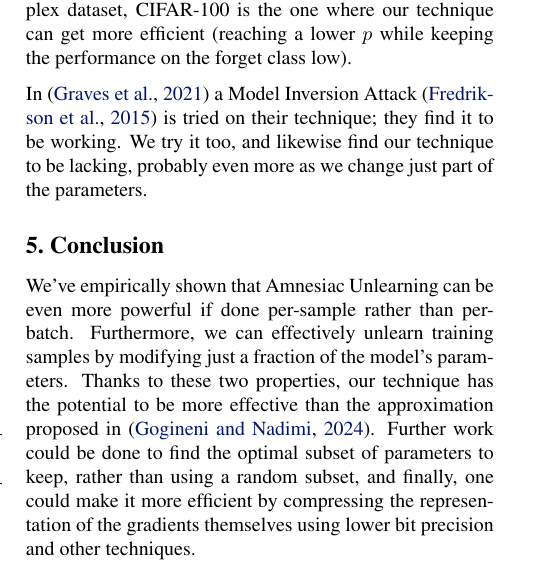
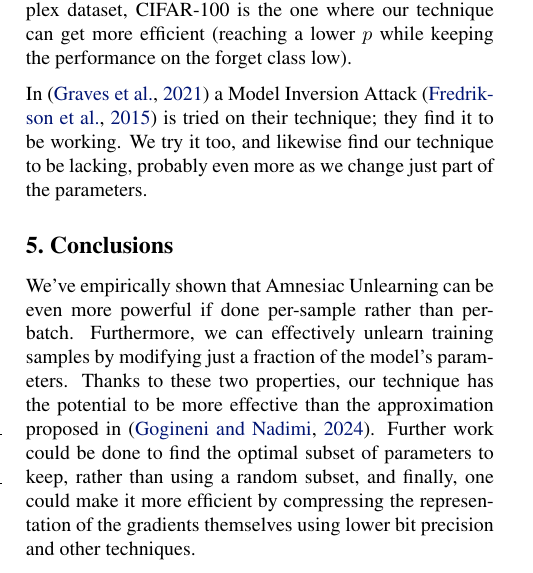
Before and after one commit to Davide-F5-Marincione/per-sample-amnesiac-unlearning, a LaTeX paper (doc/main.tex): part of one column of page 2 of 3, cut so that both start at the same text. Compiled offline with pdfLaTeX; a missing bibliography style is replaced by a similar one.

Commit message:
typo again

```diff
--- a/doc/main.tex
+++ b/doc/main.tex
@@ -151,7 +151,7 @@ In \cite{graves2021amnesiac} a Model Inversion Attack \cite{fredrikson2015invers
     \label{fig:inversion}
 \end{figure}
 
-\section{Conclusion}
+\section{Conclusions}
 We've empirically shown that Amnesiac Unlearning can be even more powerful if done per-sample rather than per-batch. Furthermore, we can effectively unlearn training samples by modifying just a fraction of the model's parameters. Thanks to these two properties, our technique has the potential to be more effective than the approximation proposed in \cite{gogineni2024efficient}. Further work could be done to find the optimal subset of parameters to keep, rather than using a random subset, and finally, one could make it more efficient by compressing the representation of the gradients themselves using lower bit precision and other techniques.
 
 \bibliography{references.bib}
```
Also changed, not shown: doc/per-sample-amnesiac-unlearning.pdf.
